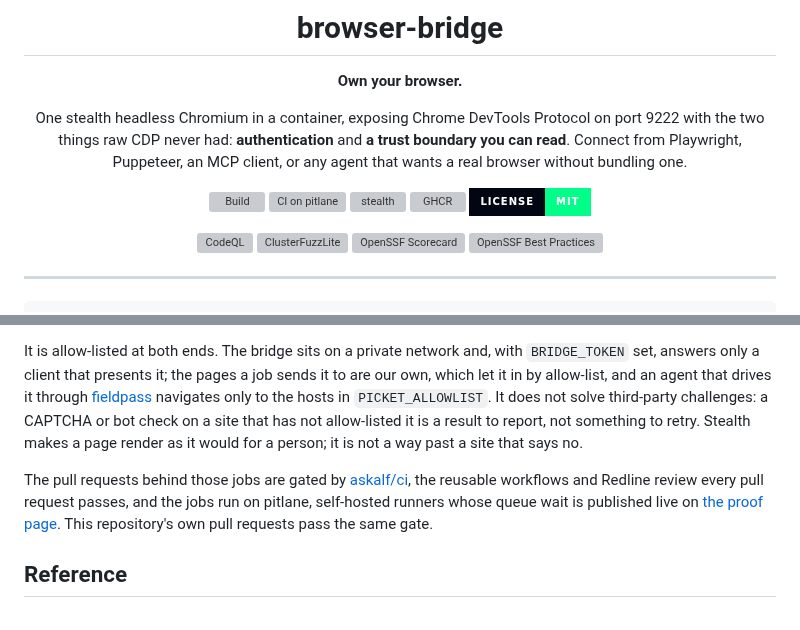
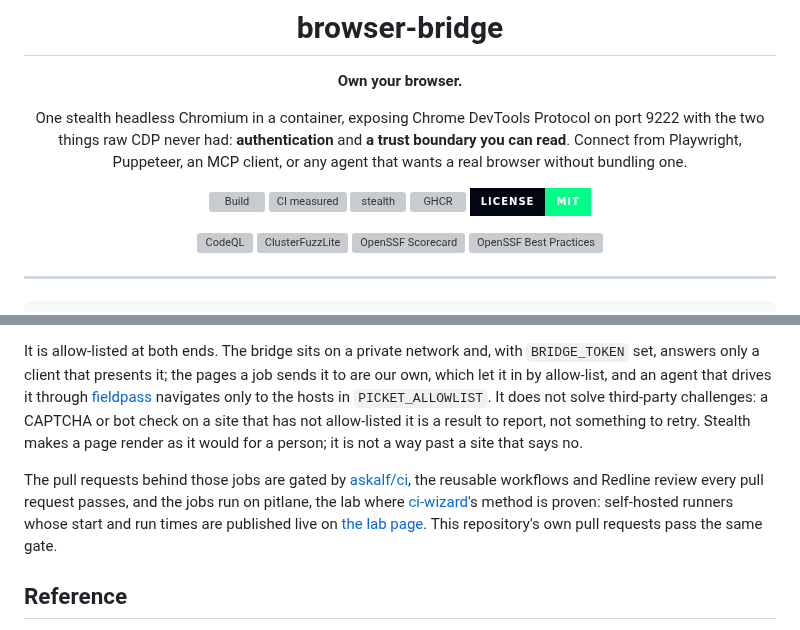
Before and after one commit to askalf/browser-bridge, a Markdown page: README.md, 2 parts joined by grey strips. Drawn GitHub-style; badges without logos; grey boxes are pictures that could not be loaded.

Commit message:
readme: the live badge reads CI measured; pitlane is the lab where ci-wizard's method is proven (#253)

```diff
--- a/README.md
+++ b/README.md
@@ -9,7 +9,7 @@
 One stealth headless Chromium in a container, exposing Chrome DevTools Protocol on port 9222 with the two things raw CDP never had: **authentication** and **a trust boundary you can read**. Connect from Playwright, Puppeteer, an MCP client, or any agent that wants a real browser without bundling one.
 
 [![Build](https://img.shields.io/github/actions/workflow/status/askalf/browser-bridge/build.yml?style=for-the-badge&label=build&labelColor=020612)](https://github.com/askalf/browser-bridge/actions/workflows/build.yml)
-[![CI on pitlane](https://img.shields.io/endpoint?url=https%3A%2F%2Fpitlane.askalf.org%2Fbadge.json&style=for-the-badge&labelColor=020612)](https://pitlane.askalf.org/)
+[![CI measured](https://img.shields.io/endpoint?url=https%3A%2F%2Fpitlane.askalf.org%2Fbadge.json&style=for-the-badge&labelColor=020612)](https://pitlane.askalf.org/)
 [![stealth](https://img.shields.io/endpoint?url=https://raw.githubusercontent.com/askalf/browser-bridge/badges/stealth.json&style=for-the-badge&labelColor=020612)](https://github.com/askalf/browser-bridge/actions/workflows/stealth.yml)
 [![GHCR](https://img.shields.io/badge/ghcr.io-askalf%2Fbrowser--bridge-00ff88?style=for-the-badge&labelColor=020612)](https://github.com/askalf/browser-bridge/pkgs/container/browser-bridge)
 [![License](https://img.shields.io/badge/MIT-00ff88?style=for-the-badge&label=license&labelColor=020612)](LICENSE)
@@ -54,7 +54,7 @@ In the CI our own repositories share, browser-bridge is the browser a job checks
 
 It is allow-listed at both ends. The bridge sits on a private network and, with `BRIDGE_TOKEN` set, answers only a client that presents it; the pages a job sends it to are our own, which let it in by allow-list, and an agent that drives it through [fieldpass](policy/) navigates only to the hosts in `PICKET_ALLOWLIST`. It does not solve third-party challenges: a CAPTCHA or bot check on a site that has not allow-listed it is a result to report, not something to retry. Stealth makes a page render as it would for a person; it is not a way past a site that says no.
 
-The pull requests behind those jobs are gated by [askalf/ci](https://github.com/askalf/ci), the reusable workflows and Redline review every pull request passes, and the jobs run on pitlane, self-hosted runners whose queue wait is published live on [the proof page](https://pitlane.askalf.org/). This repository's own pull requests pass the same gate.
+The pull requests behind those jobs are gated by [askalf/ci](https://github.com/askalf/ci), the reusable workflows and Redline review every pull request passes, and the jobs run on pitlane, the lab where [ci-wizard](https://github.com/askalf/ci-wizard)'s method is proven: self-hosted runners whose start and run times are published live on [the lab page](https://pitlane.askalf.org/). This repository's own pull requests pass the same gate.
 
 ## Reference
 
```
